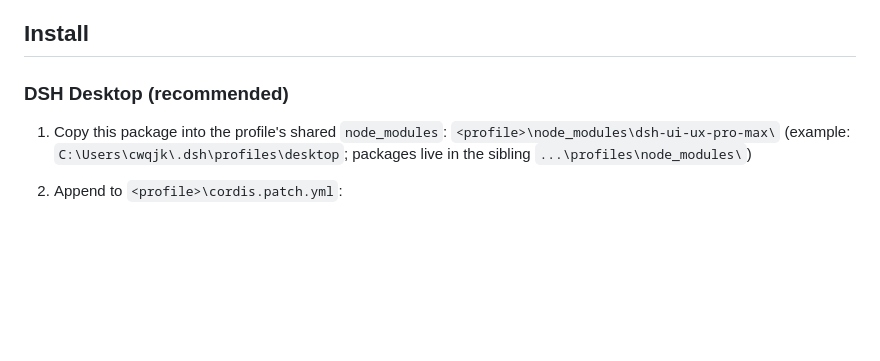
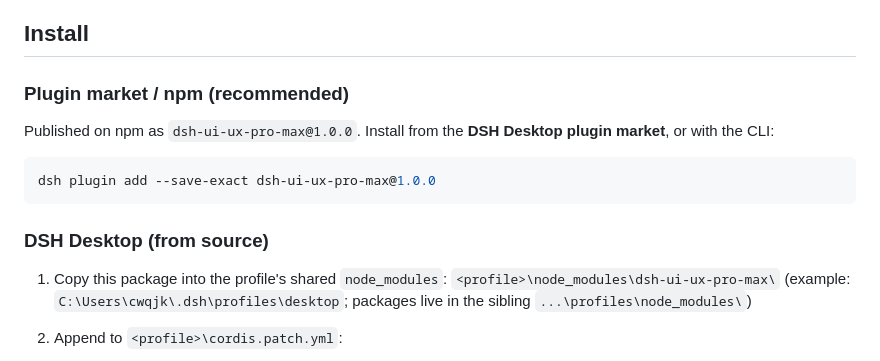
Before and after one commit to ChenYiming-aaa/dsh-ui-ux-pro-max, a Markdown page: README.en.md, the part around one of its changes. GitHub-like rendering; blank space fills up the shorter version.

````diff
--- a/README.en.md
+++ b/README.en.md
@@ -27,7 +28,16 @@ when and how to use each tool. The plugin is **host-only** (no client UI).
 
 ## Install
 
-### DSH Desktop (recommended)
+### Plugin market / npm (recommended)
+
+Published on npm as `dsh-ui-ux-pro-max@1.0.0`. Install from the **DSH Desktop
+plugin market**, or with the CLI:
+
+```powershell
+dsh plugin add --save-exact dsh-ui-ux-pro-max@1.0.0
+```
+
+### DSH Desktop (from source)
 
 1. Copy this package into the profile's shared `node_modules`:
    `<profile>\node_modules\dsh-ui-ux-pro-max\`
````
Also changed, not shown: other parts of README.en.md (+1 -0 lines), README.md (+13 -2 lines).
